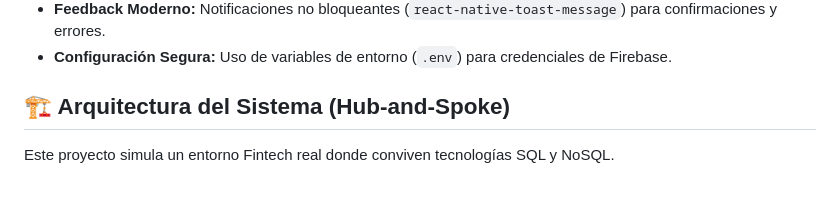
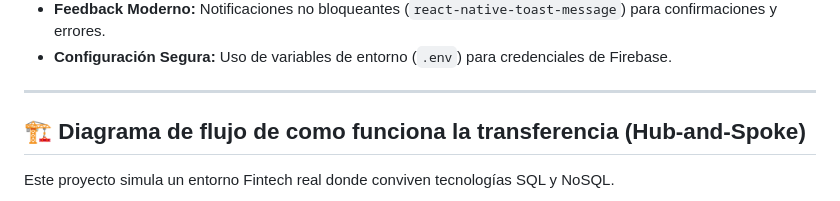
Before and after one commit to VictorAndres198/Khipu, a Markdown page: README.md, the part around one of its changes. Rendered like a GitHub page.

```diff
--- a/README.md
+++ b/README.md
@@ -19,8 +19,8 @@ Aplicación móvil de billetera digital desarrollada con React Native y Expo, en
 * **Validación Avanzada:** Formularios robustos con validación en tiempo real (`React Hook Form` + `Yup`).
 * **Feedback Moderno:** Notificaciones no bloqueantes (`react-native-toast-message`) para confirmaciones y errores.
 * **Configuración Segura:** Uso de variables de entorno (`.env`) para credenciales de Firebase.
-
-## 🏗️ Arquitectura del Sistema (Hub-and-Spoke)
+---
+## 🏗️ Diagrama de flujo de como funciona la transferencia (Hub-and-Spoke)
 
 Este proyecto simula un entorno Fintech real donde conviven tecnologías SQL y NoSQL.
 
```
Also changed, not shown: other parts of README.md (+1 -35 lines).
